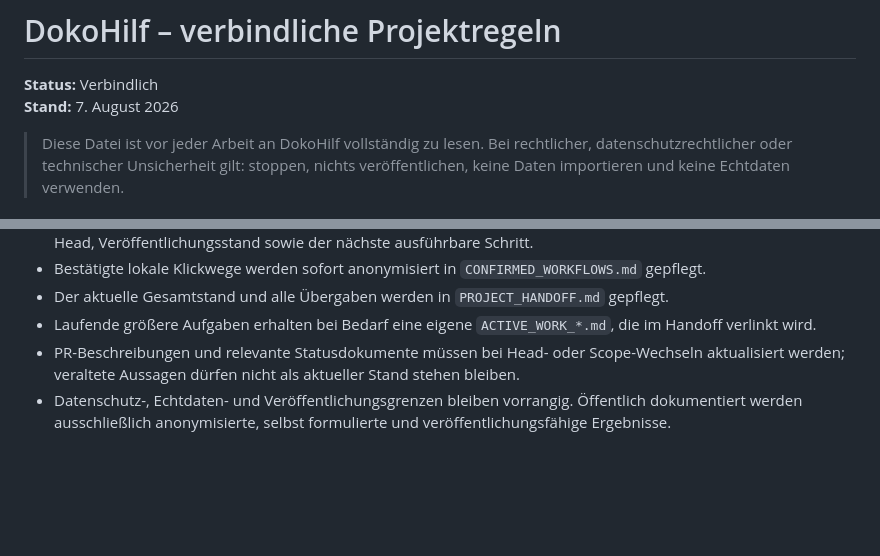
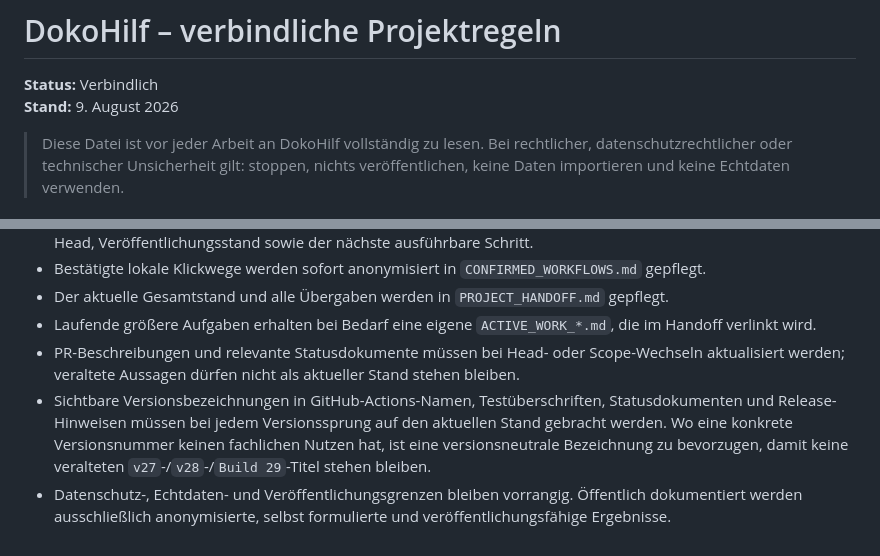
Before and after one commit to ys2mm422yb-max/DokoHilf, a Markdown page: PROJECT_RULES.md, 2 parts joined by grey strips. Drawn GitHub-style; blank space fills up the shorter version.

Commit message:
Keep visible version labels current

```diff
--- a/PROJECT_RULES.md
+++ b/PROJECT_RULES.md
@@ -1,7 +1,7 @@
 # DokoHilf – verbindliche Projektregeln
 
 **Status:** Verbindlich
-**Stand:** 7. August 2026
+**Stand:** 9. August 2026
 
 > Diese Datei ist vor jeder Arbeit an DokoHilf vollständig zu lesen. Bei rechtlicher, datenschutzrechtlicher oder technischer Unsicherheit gilt: stoppen, nichts veröffentlichen, keine Daten importieren und keine Echtdaten verwenden.
 
@@ -171,4 +171,5 @@ Diese Regeln sind ein technisches und organisatorisches Schutzkonzept, keine anw
 - Der aktuelle Gesamtstand und alle Übergaben werden in `PROJECT_HANDOFF.md` gepflegt.
 - Laufende größere Aufgaben erhalten bei Bedarf eine eigene `ACTIVE_WORK_*.md`, die im Handoff verlinkt wird.
 - PR-Beschreibungen und relevante Statusdokumente müssen bei Head- oder Scope-Wechseln aktualisiert werden; veraltete Aussagen dürfen nicht als aktueller Stand stehen bleiben.
+- Sichtbare Versionsbezeichnungen in GitHub-Actions-Namen, Testüberschriften, Statusdokumenten und Release-Hinweisen müssen bei jedem Versionssprung auf den aktuellen Stand gebracht werden. Wo eine konkrete Versionsnummer keinen fachlichen Nutzen hat, ist eine versionsneutrale Bezeichnung zu bevorzugen, damit keine veralteten `v27`-/`v28`-/`Build 29`-Titel stehen bleiben.
 - Datenschutz-, Echtdaten- und Veröffentlichungsgrenzen bleiben vorrangig. Öffentlich dokumentiert werden ausschließlich anonymisierte, selbst formulierte und veröffentlichungsfähige Ergebnisse.
```
